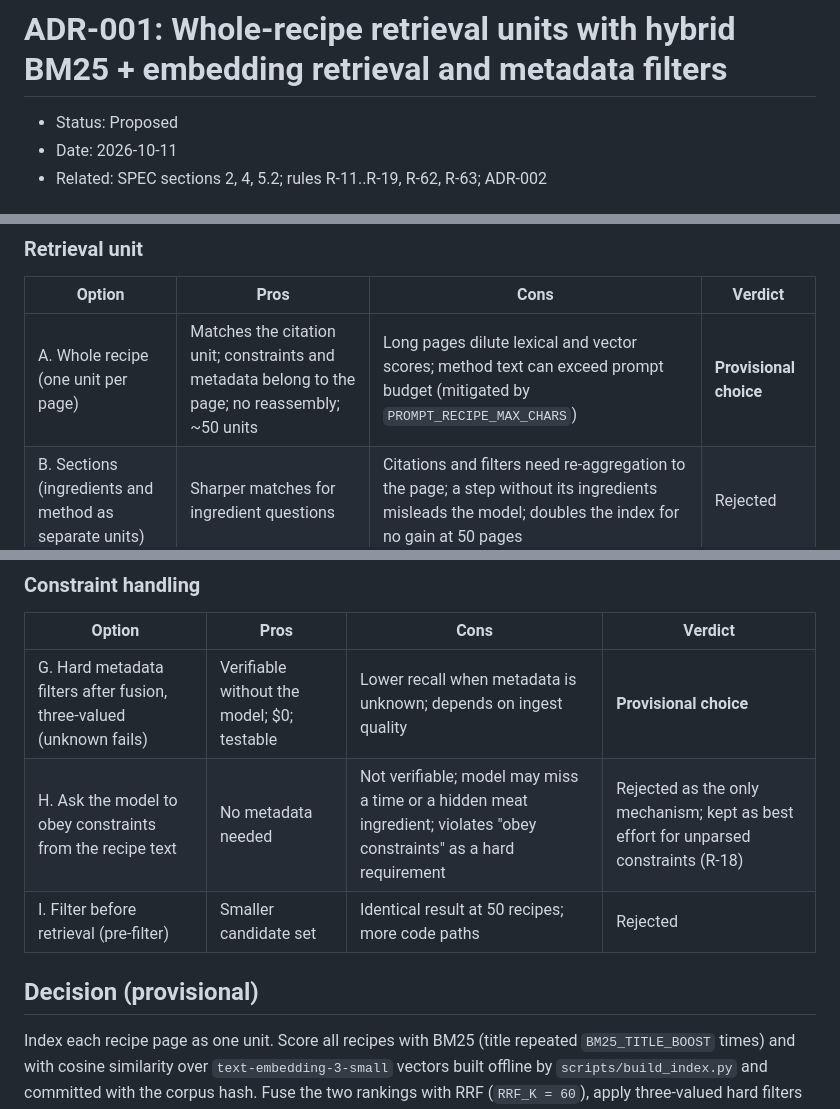
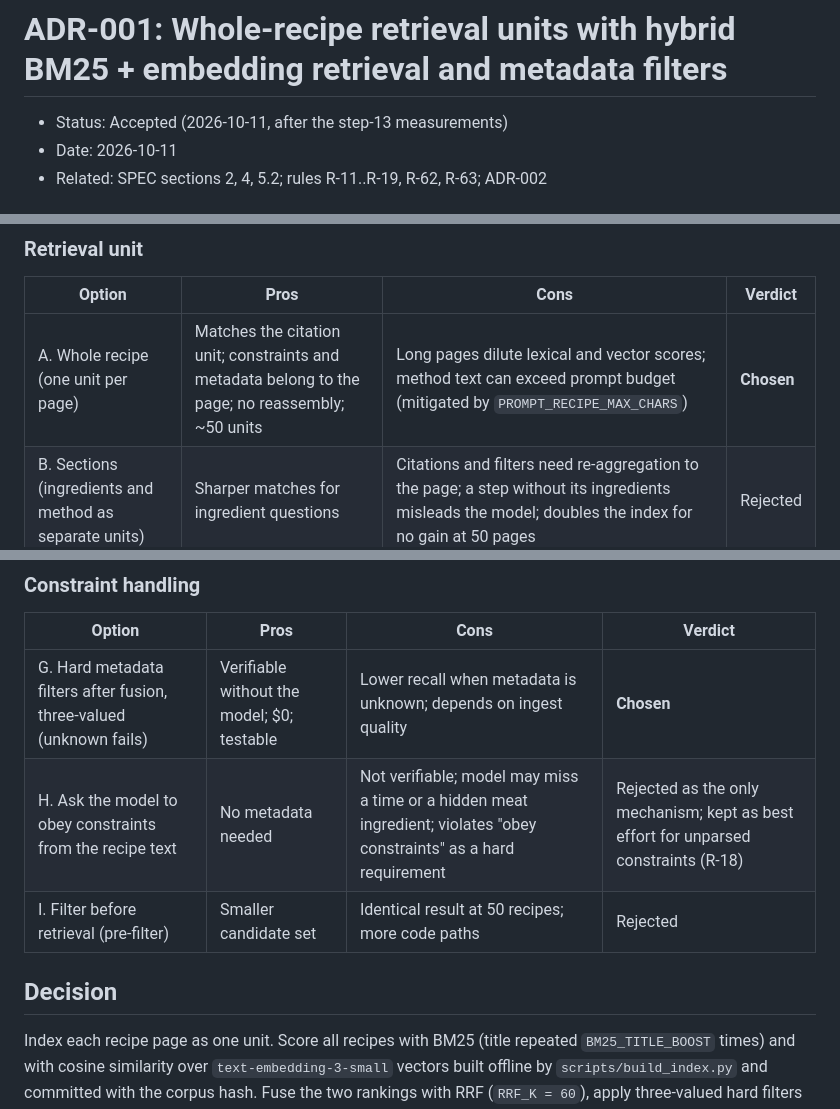
Before and after one commit to ZemfiraVildanova/cookbook-qa, a Markdown page: docs/adr/001-retrieval.md, 3 parts joined by grey strips. GitHub-like rendering.

```diff
--- a/docs/adr/001-retrieval.md
+++ b/docs/adr/001-retrieval.md
@@ -1,6 +1,6 @@
 # ADR-001: Whole-recipe retrieval units with hybrid BM25 + embedding retrieval and metadata filters
 
-- Status: Proposed
+- Status: Accepted (2026-10-11, after the step-13 measurements)
 - Date: 2026-10-11
 - Related: SPEC sections 2, 4, 5.2; rules R-11..R-19, R-62, R-63; ADR-002
 
@@ -28,7 +28,7 @@ quality decides both grounding and the share of questions that can be answered a
 
 | Option | Pros | Cons | Verdict |
 |---|---|---|---|
-| A. Whole recipe (one unit per page) | Matches the citation unit; constraints and metadata belong to the page; no reassembly; ~50 units | Long pages dilute lexical and vector scores; method text can exceed prompt budget (mitigated by `PROMPT_RECIPE_MAX_CHARS`) | **Provisional choice** |
+| A. Whole recipe (one unit per page) | Matches the citation unit; constraints and metadata belong to the page; no reassembly; ~50 units | Long pages dilute lexical and vector scores; method text can exceed prompt budget (mitigated by `PROMPT_RECIPE_MAX_CHARS`) | **Chosen** |
 | B. Sections (ingredients and method as separate units) | Sharper matches for ingredient questions | Citations and filters need re-aggregation to the page; a step without its ingredients misleads the model; doubles the index for no gain at 50 pages | Rejected |
 | C. Fixed-size chunks with overlap | Standard for long documents | Recipes are short; chunk boundaries cut ingredient lists; same re-aggregation problem | Rejected |
 
@@ -70,11 +70,11 @@ and because dish names in questions are the common case.
 
 | Option | Pros | Cons | Verdict |
 |---|---|---|---|
-| G. Hard metadata filters after fusion, three-valued (unknown fails) | Verifiable without the model; $0; testable | Lower recall when metadata is unknown; depends on ingest quality | **Provisional choice** |
+| G. Hard metadata filters after fusion, three-valued (unknown fails) | Verifiable without the model; $0; testable | Lower recall when metadata is unknown; depends on ingest quality | **Chosen** |
 | H. Ask the model to obey constraints from the recipe text | No metadata needed | Not verifiable; model may miss a time or a hidden meat ingredient; violates "obey constraints" as a hard requirement | Rejected as the only mechanism; kept as best effort for unparsed constraints (R-18) |
 | I. Filter before retrieval (pre-filter) | Smaller candidate set | Identical result at 50 recipes; more code paths | Rejected |
 
-## Decision (provisional)
+## Decision
 
 Index each recipe page as one unit. Score all recipes with BM25 (title repeated
 `BM25_TITLE_BOOST` times) and with cosine similarity over `text-embedding-3-small`
```
Also changed, not shown: other parts of docs/adr/001-retrieval.md (+1 -1 lines), docs/adr/002-refusal-and-safety.md (+15 -9 lines), docs/adr/003-model-selection.md (+1 -1 lines).
